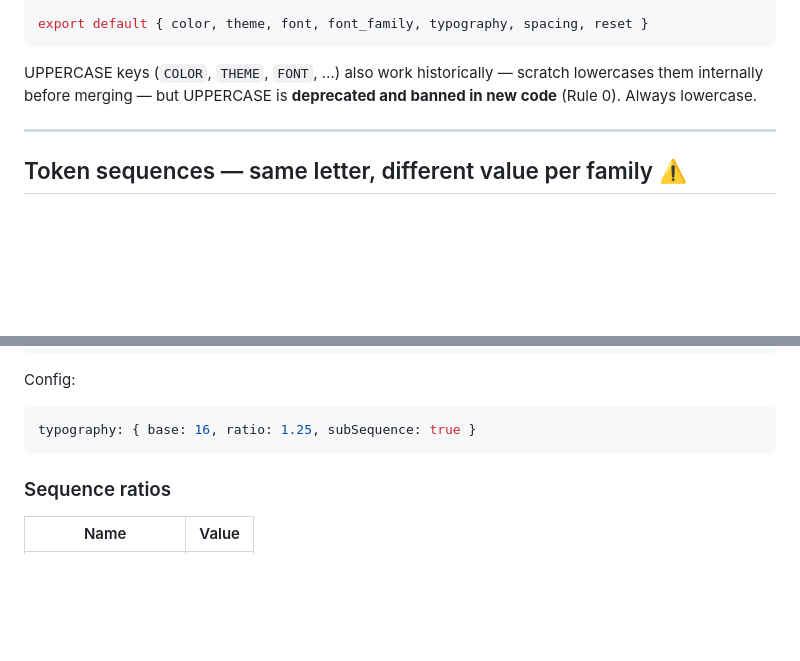
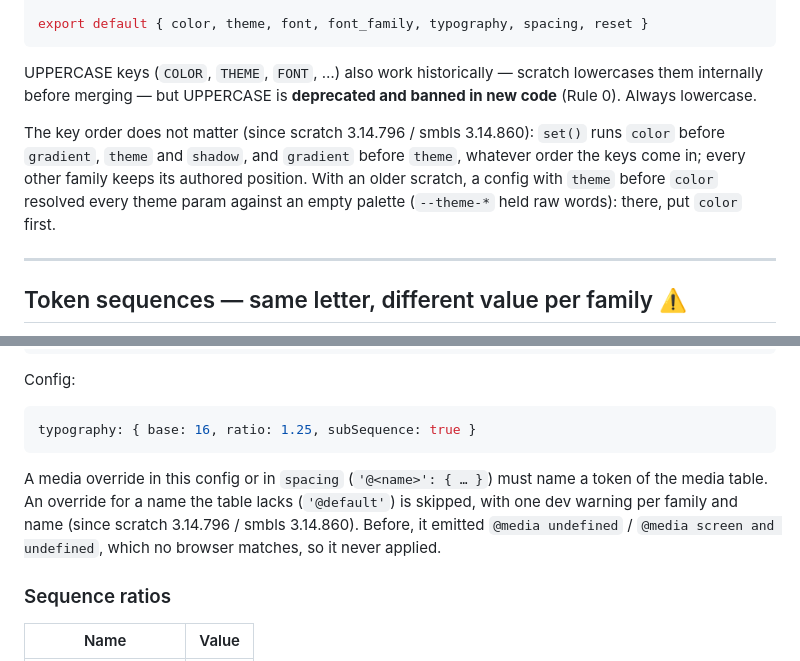
Before and after one commit to symbo-ls/symbols-mcp, a Markdown page: symbols_mcp/skills/DESIGN_SYSTEM.md, 2 parts joined by grey strips. Rendered like a GitHub page; blank space fills up the shorter version.

````diff
--- a/symbols_mcp/skills/DESIGN_SYSTEM.md
+++ b/symbols_mcp/skills/DESIGN_SYSTEM.md
@@ -359,6 +359,8 @@ export default { color, theme, font, font_family, typography, spacing, reset }
 
 UPPERCASE keys (`COLOR`, `THEME`, `FONT`, …) also work historically — scratch lowercases them internally before merging — but UPPERCASE is **deprecated and banned in new code** (Rule 0). Always lowercase.
 
+The key order does not matter (since scratch 3.14.796 / smbls 3.14.860): `set()` runs `color` before `gradient`, `theme` and `shadow`, and `gradient` before `theme`, whatever order the keys come in; every other family keeps its authored position. With an older scratch, a config with `theme` before `color` resolved every theme param against an empty palette (`--theme-*` held raw words): there, put `color` first.
+
 ---
 
 ## Token sequences — same letter, different value per family ⚠️
@@ -654,6 +656,8 @@ Config:
 ```js
 typography: { base: 16, ratio: 1.25, subSequence: true }
 ```
+
+A media override in this config or in `spacing` (`'@<name>': { … }`) must name a token of the media table. An override for a name the table lacks (`'@default'`) is skipped, with one dev warning per family and name (since scratch 3.14.796 / smbls 3.14.860). Before, it emitted `@media undefined` / `@media screen and undefined`, which no browser matches, so it never applied.
 
 ### Sequence ratios
 
````
Also changed, not shown: symbols_mcp/skills/CLI.md (+3 -3 lines), symbols_mcp/skills/MODERN_STACK.md (+1 -1 lines).
